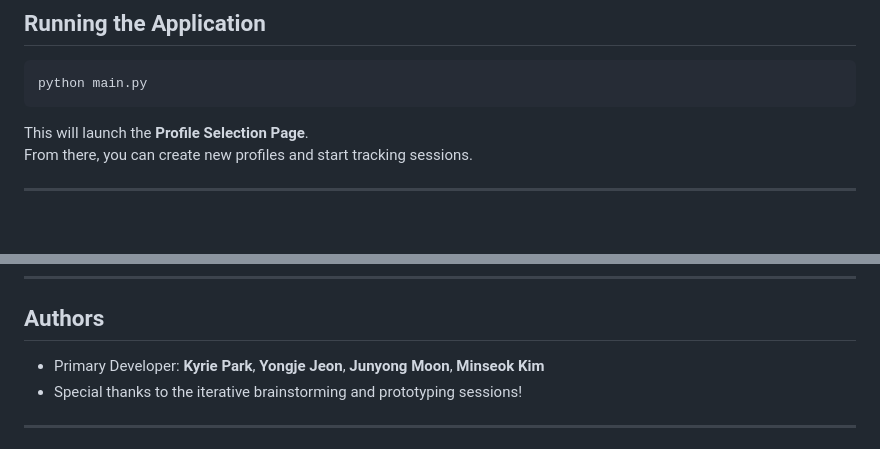
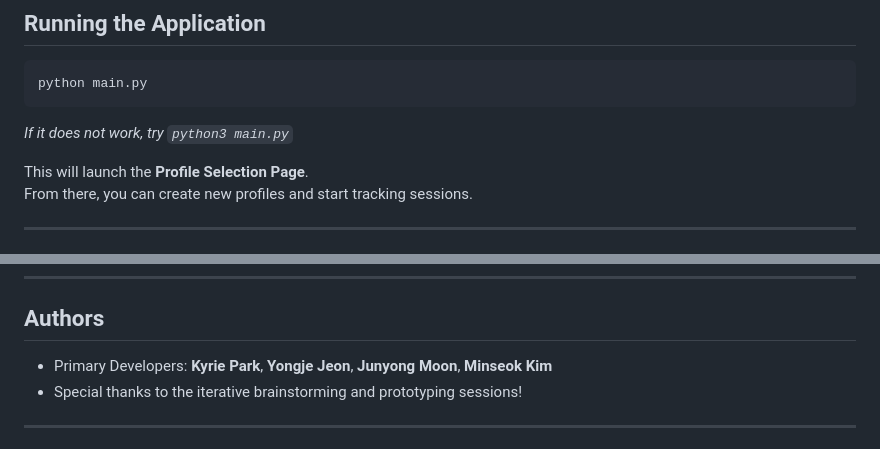
Before and after one commit to MinseokKim0813/Sense_Fit, a Markdown page: README.md, 2 parts joined by grey strips. GitHub-like rendering; blank space fills up the shorter version.

````diff
--- a/README.md
+++ b/README.md
@@ -85,6 +98,7 @@ pip install -r requirements.txt
 ```bash
 python main.py
 ```
+*If it does not work, try `python3 main.py`*
 
 This will launch the **Profile Selection Page**.
 From there, you can create new profiles and start tracking sessions.
@@ -140,7 +154,7 @@ Sense_Fit/
 
 ## Authors
 
-- Primary Developer: **Kyrie Park**, **Yongje Jeon**, **Junyong Moon**, **Minseok Kim**
+- Primary Developers: **Kyrie Park**, **Yongje Jeon**, **Junyong Moon**, **Minseok Kim**
 - Special thanks to the iterative brainstorming and prototyping sessions!
 
 ---
````
Also changed, not shown: other parts of README.md (+22 -9 lines).
